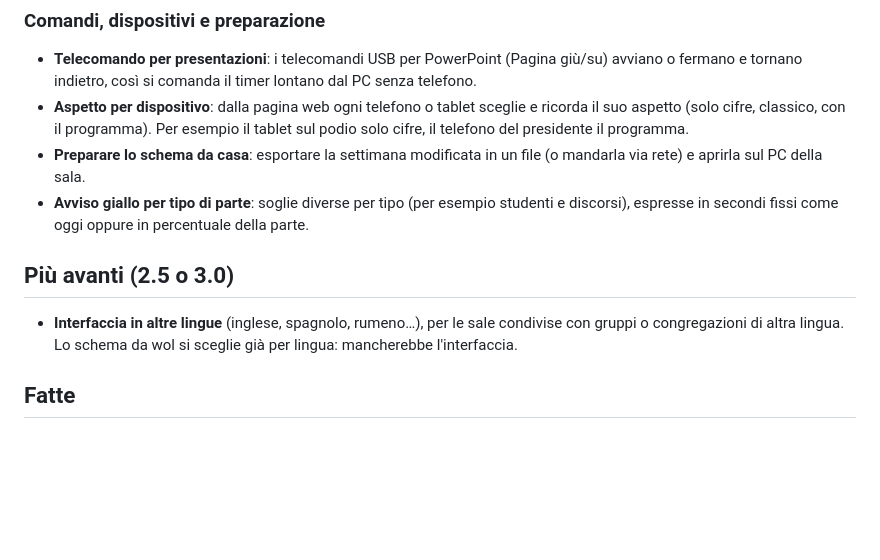
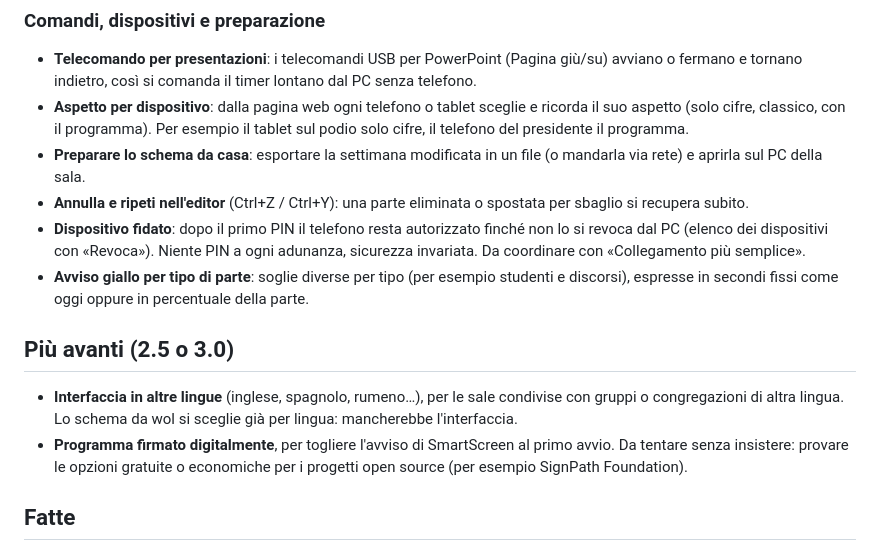
Before and after one commit to Lomme89/timersala, a Markdown page: ROADMAP.md, the part around the change. Drawn GitHub-style; blank space fills up the shorter version.

Commit message:
Roadmap: annulla nell'editor, dispositivo fidato, firma digitale più avanti
Co-Authored-By: Claude Opus 5.5 <noreply@anthropic.com>
Claude-Session: https://claude.ai/code/session_017n86YY5cqTymaAK9Ukupaf

```diff
--- a/ROADMAP.md
+++ b/ROADMAP.md
@@ -157,12 +157,17 @@ così resta visibile sopra JW Library e Zoom. Si torna al controller completo co
 - **Aspetto per dispositivo**: dalla pagina web ogni telefono o tablet sceglie e ricorda il suo aspetto (solo cifre, classico,
   con il programma). Per esempio il tablet sul podio solo cifre, il telefono del presidente il programma.
 - **Preparare lo schema da casa**: esportare la settimana modificata in un file (o mandarla via rete) e aprirla sul PC della sala.
+- **Annulla e ripeti nell'editor** (Ctrl+Z / Ctrl+Y): una parte eliminata o spostata per sbaglio si recupera subito.
+- **Dispositivo fidato**: dopo il primo PIN il telefono resta autorizzato finché non lo si revoca dal PC
+  (elenco dei dispositivi con «Revoca»). Niente PIN a ogni adunanza, sicurezza invariata. Da coordinare con «Collegamento più semplice».
 - **Avviso giallo per tipo di parte**: soglie diverse per tipo (per esempio studenti e discorsi), espresse in secondi fissi
   come oggi oppure in percentuale della parte.
 
 ## Più avanti (2.5 o 3.0)
 - **Interfaccia in altre lingue** (inglese, spagnolo, rumeno…), per le sale condivise con gruppi o congregazioni di altra lingua.
   Lo schema da wol si sceglie già per lingua: mancherebbe l'interfaccia.
+- **Programma firmato digitalmente**, per togliere l'avviso di SmartScreen al primo avvio. Da tentare senza insistere:
+  provare le opzioni gratuite o economiche per i progetti open source (per esempio SignPath Foundation).
 
 ## Fatte
 
```
